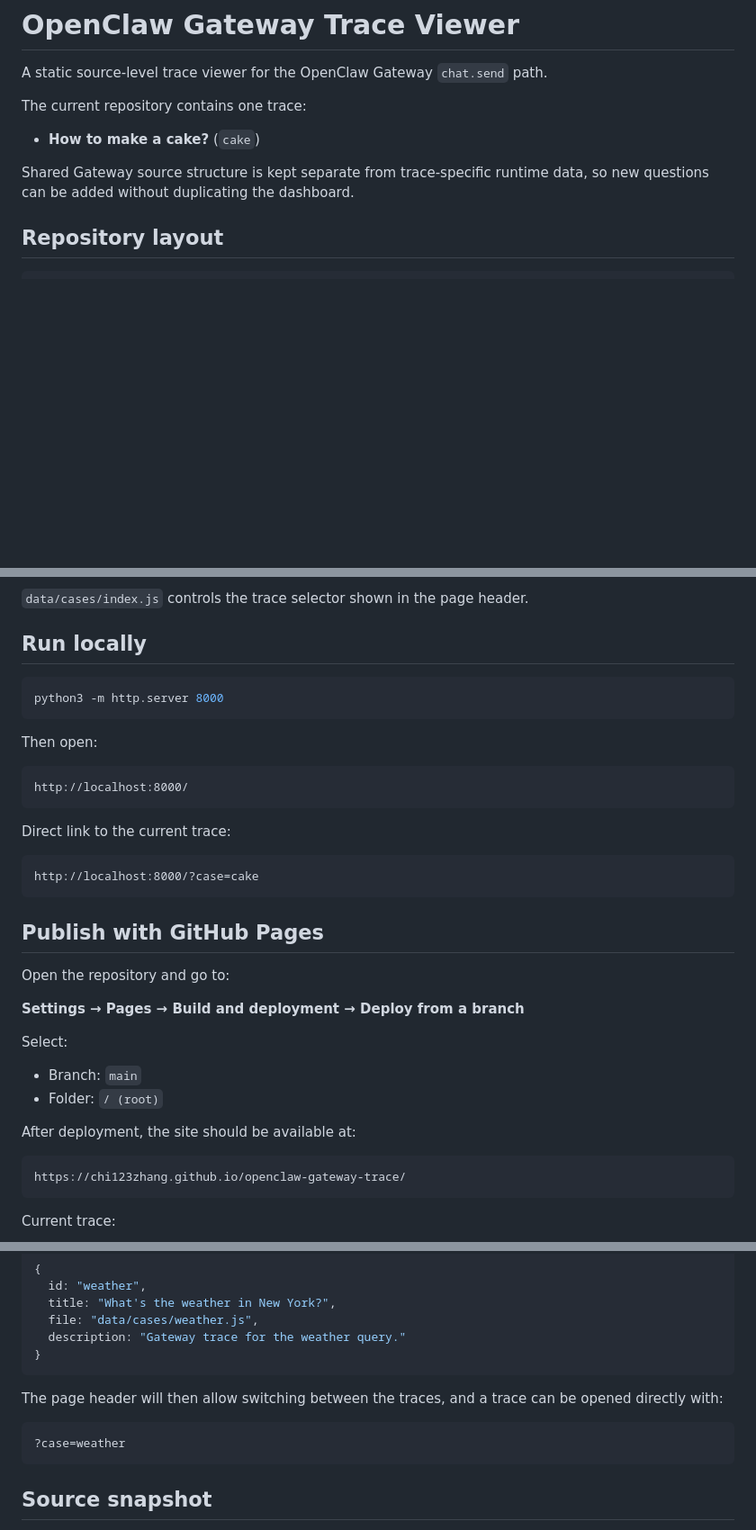
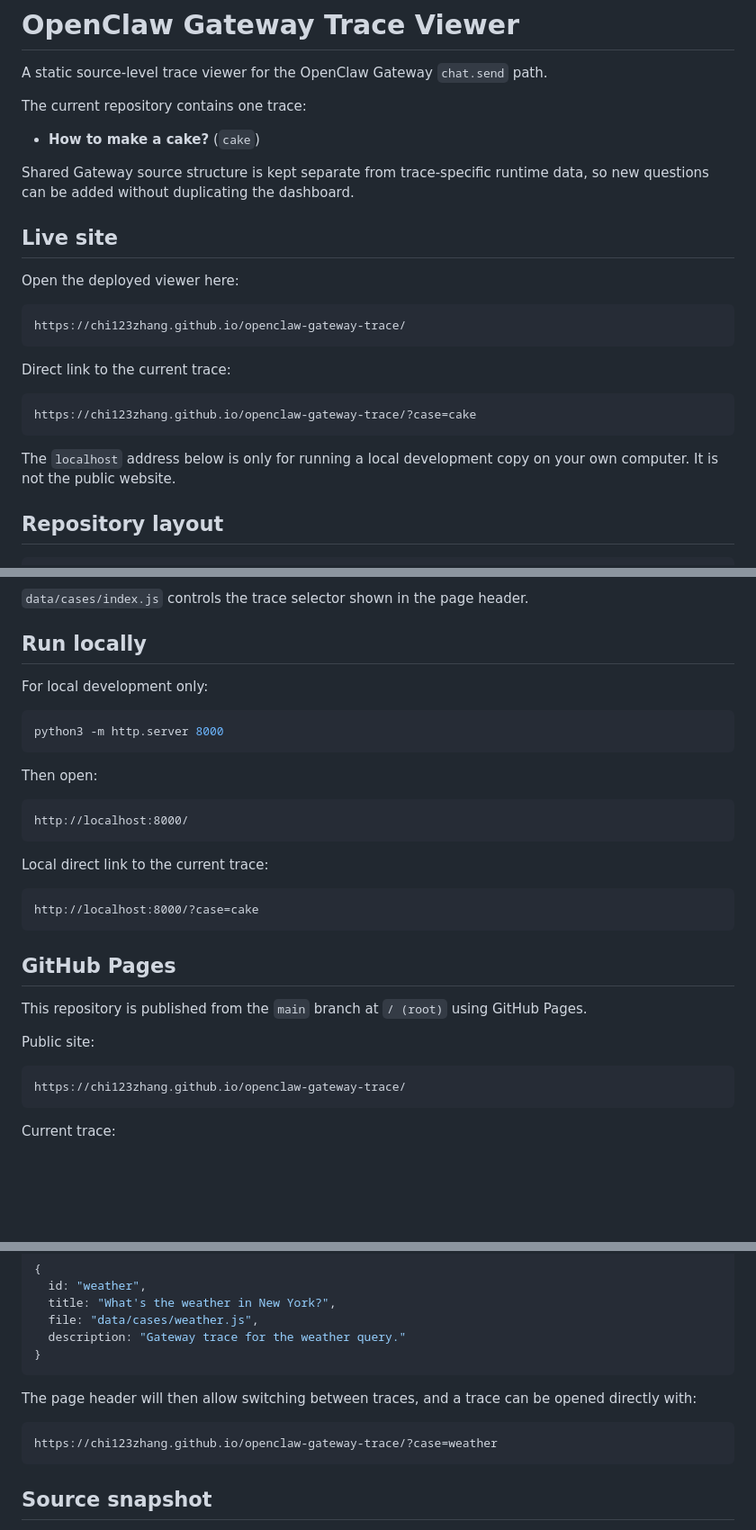
Before and after one commit to Chi123Zhang/openclaw-gateway-trace, a Markdown page: README.md, 3 parts joined by grey strips. Shown at 90% size. Rendered like a GitHub page; blank space fills up the shorter version.

Commit message:
Clarify public GitHub Pages and local URLs

````diff
--- a/README.md
+++ b/README.md
@@ -7,6 +7,22 @@ The current repository contains one trace:
 - **How to make a cake?** (`cake`)
 
 Shared Gateway source structure is kept separate from trace-specific runtime data, so new questions can be added without duplicating the dashboard.
+
+## Live site
+
+Open the deployed viewer here:
+
+```text
+https://chi123zhang.github.io/openclaw-gateway-trace/
+```
+
+Direct link to the current trace:
+
+```text
+https://chi123zhang.github.io/openclaw-gateway-trace/?case=cake
+```
+
+The `localhost` address below is only for running a local development copy on your own computer. It is not the public website.
 
 ## Repository layout
 
@@ -63,6 +79,8 @@ These files should normally remain unchanged across traces produced from the sam
 
 ## Run locally
 
+For local development only:
+
 ```bash
 python3 -m http.server 8000
 ```
@@ -73,24 +91,17 @@ Then open:
 http://localhost:8000/
 ```
 
-Direct link to the current trace:
+Local direct link to the current trace:
 
 ```text
 http://localhost:8000/?case=cake
 ```
 
-## Publish with GitHub Pages
+## GitHub Pages
 
-Open the repository and go to:
+This repository is published from the `main` branch at `/ (root)` using GitHub Pages.
 
-**Settings → Pages → Build and deployment → Deploy from a branch**
-
-Select:
-
-- Branch: `main`
-- Folder: `/ (root)`
-
-After deployment, the site should be available at:
+Public site:
 
 ```text
 https://chi123zhang.github.io/openclaw-gateway-trace/
@@ -120,10 +131,10 @@ Example index entry:
 }
 ```
 
-The page header will then allow switching between the traces, and a trace can be opened directly with:
+The page header will then allow switching between traces, and a trace can be opened directly with:
 
 ```text
-?case=weather
+https://chi123zhang.github.io/openclaw-gateway-trace/?case=weather
 ```
 
 ## Source snapshot
````
